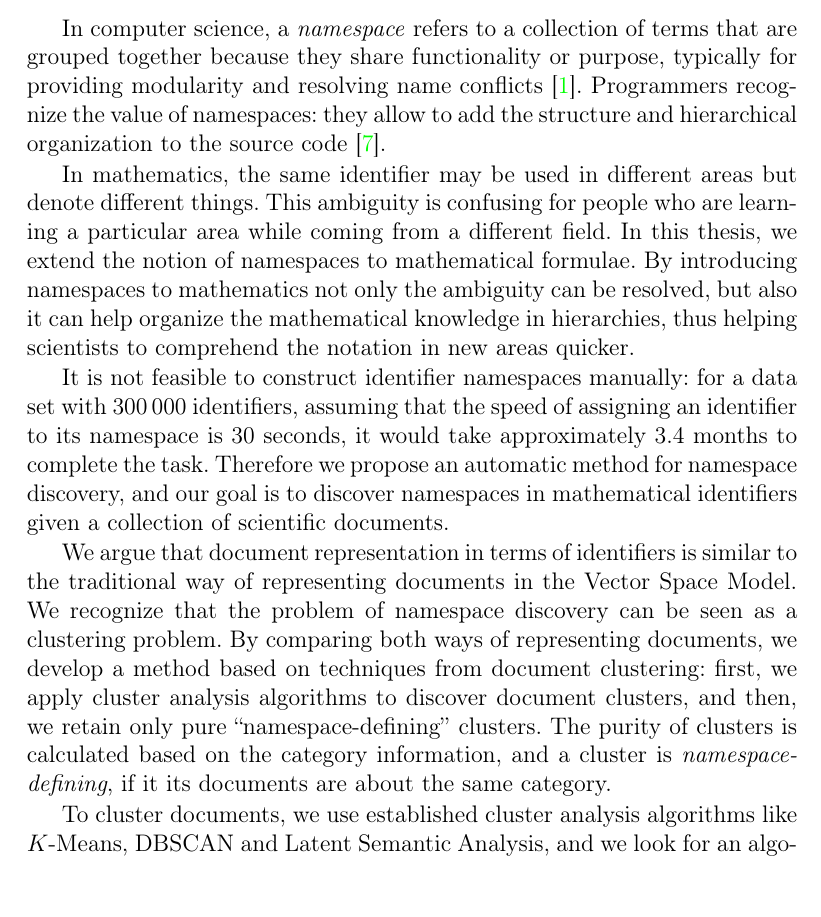
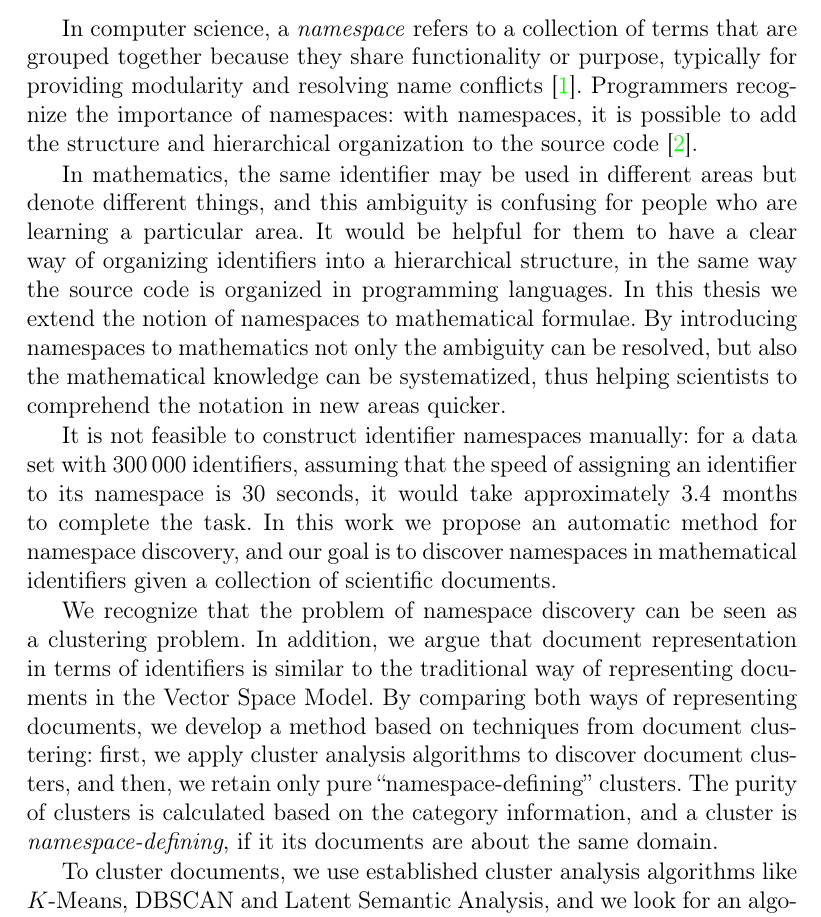
Before and after one commit to alexeygrigorev/namespacediscovery, a LaTeX thesis (thesis/thesis.tex, which reads thesis/00abstract.tex): part of page 3 of 87, cut so that both start at the same text, the shorter picture padded with empty space. The pictures show the PDF file thesis/thesis.pdf that the author committed with the source.

Commit message:
updated abstract

```diff
--- a/thesis/00abstract.tex
+++ b/thesis/00abstract.tex
@@ -4,20 +4,22 @@ In computer science, a \emph{namespace} refers to a collection of
 terms that are grouped together because they share functionality or
 purpose, typically for providing modularity and resolving name conflicts
 \cite{duval2002metadata}.
-Programmers recognize the value of namespaces: they allow to
-add the structure and hierarchical organization to the source code
+Programmers recognize the importance of namespaces: with namespaces, it is
+possible to add the structure and hierarchical organization to the source code
 \cite{mcarthur2008php6}.
 
 In mathematics, the same identifier may be used in different areas
-but denote different things.
-This ambiguity is confusing for people who are learning a particular
-area while coming from a different field.
+but denote different things, and this
+ambiguity is confusing for people who are learning a particular
+area. It would be helpful for them to have a clear way of organizing
+identifiers into a hierarchical structure, in the same way the source
+code is organized in programming languages.
 %TODO: Describe the consequences for Mathematicians and especially people
 % coming from other fields that are confused by ambiguity describe the idea
 % to transfer the NS concept originating from CS to STEM.
-In this thesis, we extend the notion of namespaces to mathematical formulae.
+In this thesis we extend the notion of namespaces to mathematical formulae.
 By introducing namespaces to mathematics not only the ambiguity can be resolved,
-but also it can help organize the mathematical knowledge in hierarchies,
+but also the mathematical knowledge can be systematized,
 thus helping scientists to comprehend the notation in new areas quicker.
 
 It is not feasible to construct identifier namespaces manually:
@@ -28,18 +30,19 @@ it would take approximately 3.4 months to complete the task.
 % TODO: Describe how many formulae are out there. Estimate the effort it would be to
 % manually update all identifiers "it is not feasible" is not justified. Get rid
 % of all unjustified statements in your thesis and the quality will increase a lot.
-Therefore we propose an automatic method for namespace discovery, and our goal
+In this work we propose an automatic method for namespace discovery, and our goal
 is to discover namespaces in mathematical identifiers given a collection of scientific
 documents.
 
-We argue that document representation in terms of identifiers is similar to the
-traditional way of representing documents in the Vector Space Model. We recognize
-that the problem of namespace discovery can be seen as a clustering problem.
+We recognize that the problem of namespace discovery can be seen as a
+clustering problem.
+In addition, we argue that document representation in terms of identifiers is similar to the
+traditional way of representing documents in the Vector Space Model.
 By comparing both ways of representing documents, we develop a method based
 on techniques from document clustering: first, we apply cluster analysis algorithms
 to discover document clusters, and then, we retain only pure ``namespace-defining'' clusters.
 The purity of clusters is calculated based on the category information, and a
-cluster is \emph{namespace-defining}, if it its documents are about the same category.
+cluster is \emph{namespace-defining}, if it its documents are about the same domain.
 
 %By comparing these %TODO: which?
 %approaches we develop a method
```
Also changed, not shown: thesis/thesis.pdf.
